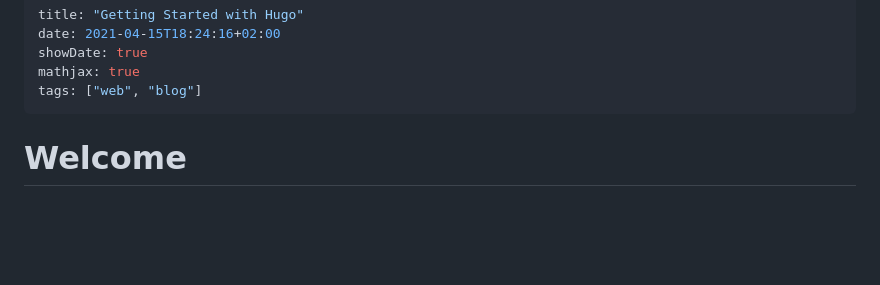
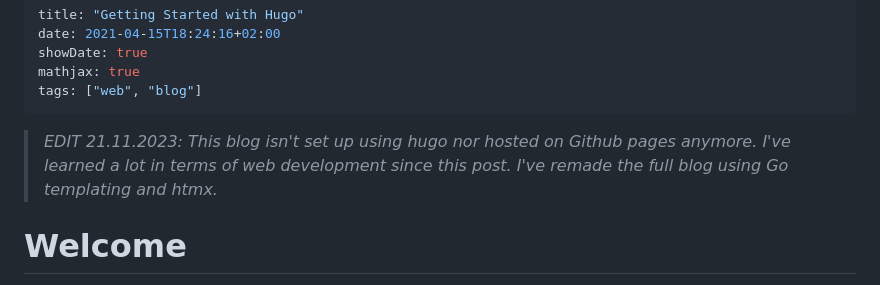
Before and after one commit to markbeep/htmx-blog, a Markdown page: content/posts/getting_started.md, the part around the change. Rendered like a GitHub page; blank space fills up the shorter version.

Commit message:
added note to post

```diff
--- a/content/posts/getting_started.md
+++ b/content/posts/getting_started.md
@@ -5,6 +5,10 @@ showDate: true
 mathjax: true
 tags: ["web", "blog"]
 ---
+
+> _EDIT 21.11.2023: This blog isn't set up using hugo nor hosted on Github pages anymore.
+> I've learned a lot in terms of web development since this post. I've remade the full
+> blog using Go templating and htmx._
 
 # Welcome
 
```
